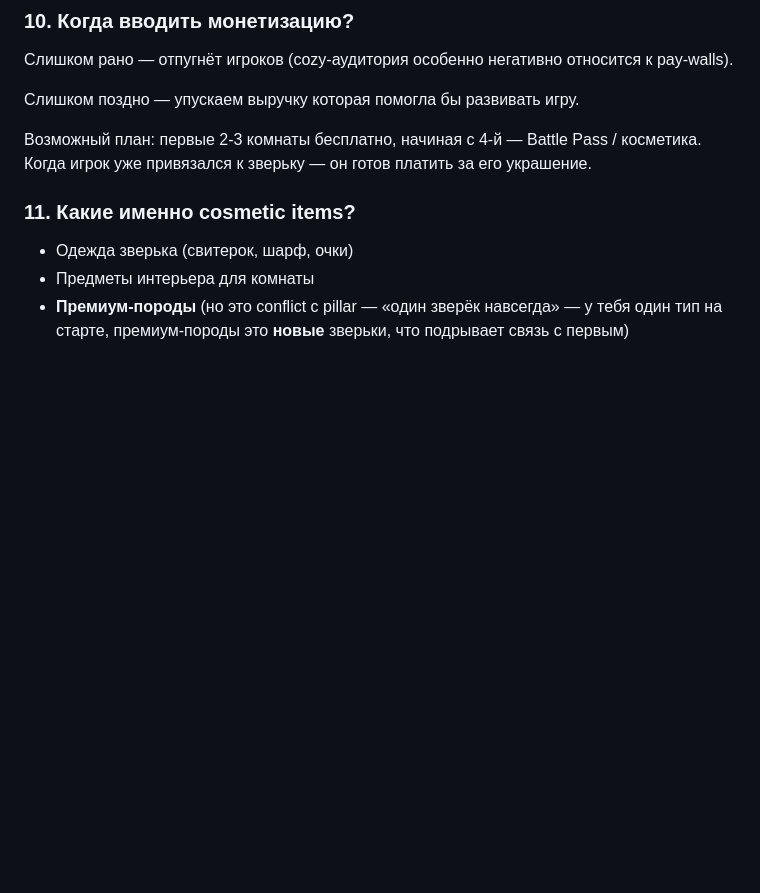
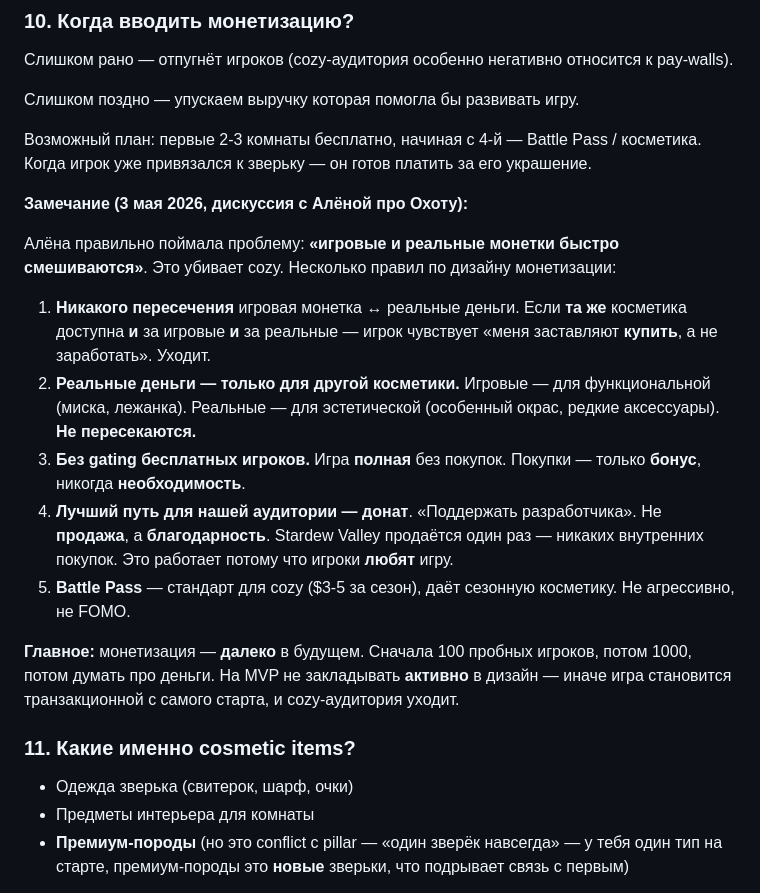
Before and after one commit to Lesica/pawmates, a Markdown page: docs/06_open_questions.md, the part around the change. GitHub-like rendering; blank space fills up the shorter version.

```diff
--- a/docs/06_open_questions.md
+++ b/docs/06_open_questions.md
@@ -98,6 +98,18 @@ Cozy = без давления. Прогресс = есть куда стрем
 
 Возможный план: первые 2-3 комнаты бесплатно, начиная с 4-й — Battle Pass / косметика. Когда игрок уже привязался к зверьку — он готов платить за его украшение.
 
+**Замечание (3 мая 2026, дискуссия с Алёной про Охоту):**
+
+Алёна правильно поймала проблему: **«игровые и реальные монетки быстро смешиваются»**. Это убивает cozy. Несколько правил по дизайну монетизации:
+
+1. **Никакого пересечения** игровая монетка ↔ реальные деньги. Если **та же** косметика доступна **и** за игровые **и** за реальные — игрок чувствует «меня заставляют **купить**, а не заработать». Уходит.
+2. **Реальные деньги — только для другой косметики.** Игровые — для функциональной (миска, лежанка). Реальные — для эстетической (особенный окрас, редкие аксессуары). **Не пересекаются.**
+3. **Без gating бесплатных игроков.** Игра **полная** без покупок. Покупки — только **бонус**, никогда **необходимость**.
+4. **Лучший путь для нашей аудитории — донат**. «Поддержать разработчика». Не **продажа**, а **благодарность**. Stardew Valley продаётся один раз — никаких внутренних покупок. Это работает потому что игроки **любят** игру.
+5. **Battle Pass** — стандарт для cozy ($3-5 за сезон), даёт сезонную косметику. Не агрессивно, не FOMO.
+
+**Главное:** монетизация — **далеко** в будущем. Сначала 100 пробных игроков, потом 1000, потом думать про деньги. На MVP не закладывать **активно** в дизайн — иначе игра становится транзакционной с самого старта, и cozy-аудитория уходит.
+
 ### 11. Какие именно cosmetic items?
 
 - Одежда зверька (свитерок, шарф, очки)
```
Also changed, not shown: docs/07_visual_variations.md (added, +162 -0 lines), docs/rooms/hunt.md (added, +111 -0 lines).
